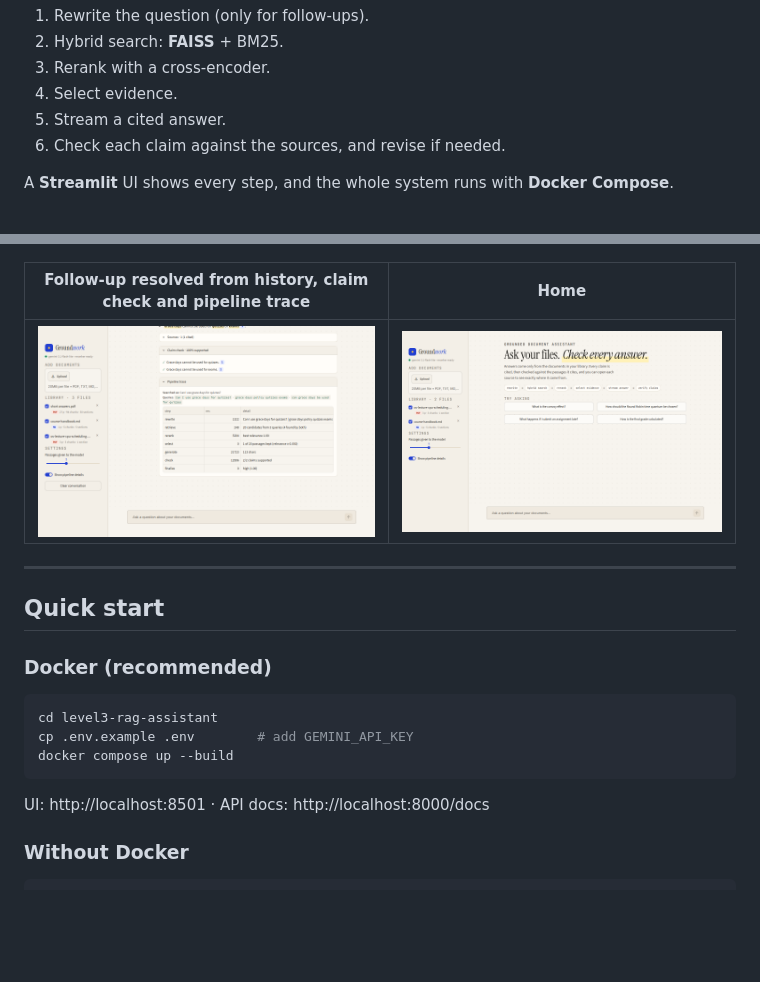
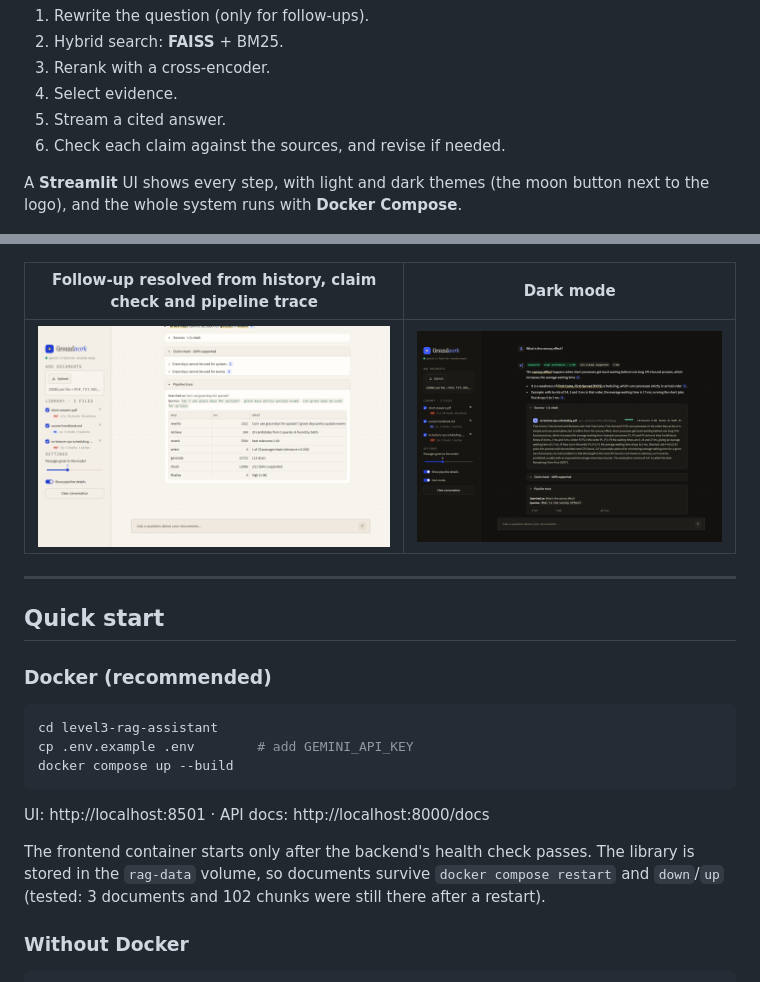
Before and after one commit to sarthak-cc/shadowfox-ai-engineer, a Markdown page: level3-rag-assistant/README.md, 2 parts joined by grey strips. Rendered like a GitHub page; pictures changed too: level3-rag-assistant/docs/dark.png (added); blank space fills up the shorter version.

````diff
--- a/level3-rag-assistant/README.md
+++ b/level3-rag-assistant/README.md
@@ -10,13 +10,14 @@ Grounded question answering over PDF, TXT and Markdown files. A **FastAPI** back
 5. Stream a cited answer.
 6. Check each claim against the sources, and revise if needed.
 
-A **Streamlit** UI shows every step, and the whole system runs with **Docker Compose**.
+A **Streamlit** UI shows every step, with light and dark themes (the moon button next to the logo), and
+the whole system runs with **Docker Compose**.
 
 ![Answer with sources](docs/answer.png)
 
-| Follow-up resolved from history, claim check and pipeline trace | Home |
+| Follow-up resolved from history, claim check and pipeline trace | Dark mode |
 |---|---|
-| ![Follow-up](docs/followup.png) | ![Home](docs/home.png) |
+| ![Follow-up](docs/followup.png) | ![Dark mode](docs/dark.png) |
 
 ---
 
@@ -31,6 +32,10 @@ docker compose up --build
 ```
 
 UI: http://localhost:8501 · API docs: http://localhost:8000/docs
+
+The frontend container starts only after the backend's health check passes. The library is stored in the
+`rag-data` volume, so documents survive `docker compose restart` and `down`/`up` (tested: 3 documents and
+102 chunks were still there after a restart).
 
 ### Without Docker
 
````
Also changed, not shown: 1 other file.
